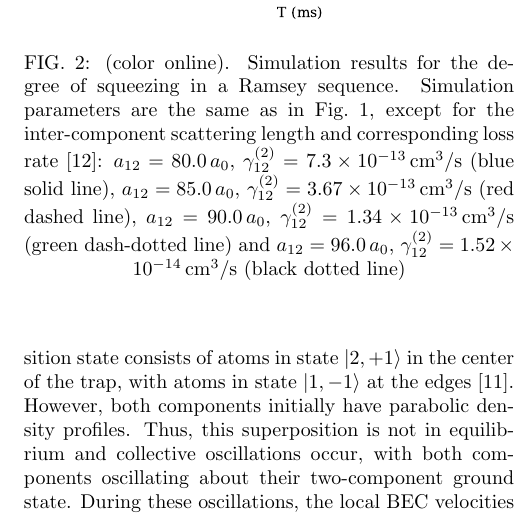
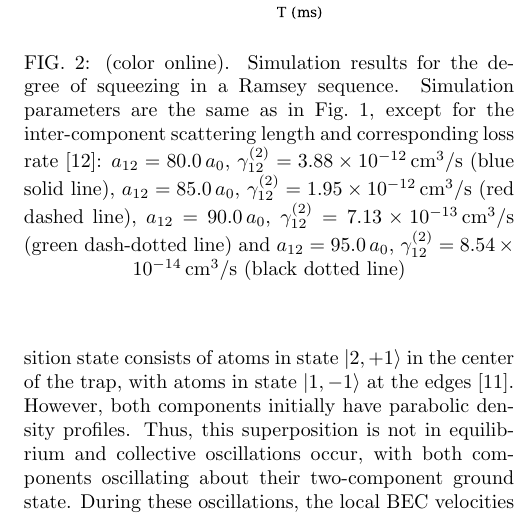
Before and after one commit to fjarri-attic/qsim_letter_2011, a LaTeX paper (qsim.tex): part of one column of page 4 of 4, cut so that both start at the same text. Compiled offline with pdfLaTeX.

Commit message:
data/squeezing, qsim.tex: committed new squeezing data
With correctly calculated loss rates and with a12=96 instead of 95
(to make the sequence of used scattering lengths uniform)

```diff
--- a/qsim.tex
+++ b/qsim.tex
@@ -432,10 +432,10 @@ In simulations with the Wigner method, the visibility is not restored to its ini
 	Simulation results for the degree of squeezing in a Ramsey sequence.
 	Simulation parameters are the same as in~\figref{fig:visibility},
 	except for the inter-component scattering length and corresponding loss rate~\cite{Kaufman2009}:
-	$a_{12} = 80.0\,a_0$, $\gamma^{(2)}_{12} = 7.3 \times 10^{-13}\,\mathrm{cm^3/s}$ (blue solid line),
-	$a_{12} = 85.0\,a_0$, $\gamma^{(2)}_{12} = 3.67 \times 10^{-13}\,\mathrm{cm^3/s}$ (red dashed line),
-	$a_{12} = 90.0\,a_0$, $\gamma^{(2)}_{12} = 1.34 \times 10^{-13}\,\mathrm{cm^3/s}$ (green dash-dotted line) and
-	$a_{12} = 96.0\,a_0$, $\gamma^{(2)}_{12} = 1.52 \times 10^{-14}\,\mathrm{cm^3/s}$ (black dotted line)}
+	$a_{12} = 80.0\,a_0$, $\gamma^{(2)}_{12} = 3.88 \times 10^{-12}\,\mathrm{cm^3/s}$ (blue solid line),
+	$a_{12} = 85.0\,a_0$, $\gamma^{(2)}_{12} = 1.95 \times 10^{-12}\,\mathrm{cm^3/s}$ (red dashed line),
+	$a_{12} = 90.0\,a_0$, $\gamma^{(2)}_{12} = 7.13 \times 10^{-13}\,\mathrm{cm^3/s}$ (green dash-dotted line) and
+	$a_{12} = 95.0\,a_0$, $\gamma^{(2)}_{12} = 8.54 \times 10^{-14}\,\mathrm{cm^3/s}$ (black dotted line)}
 
 	\label{fig:squeezing}
 \end{figure}
```
Also changed, not shown: 5 other files.
